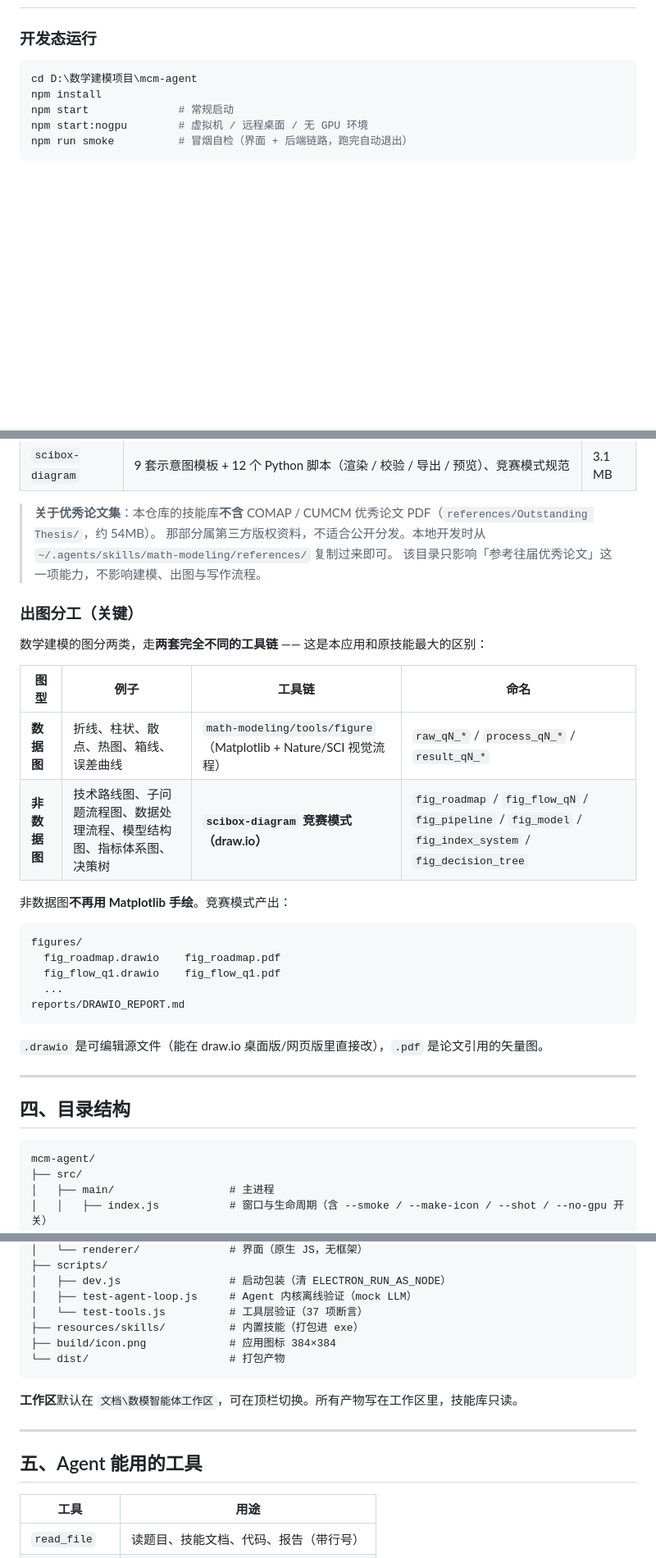
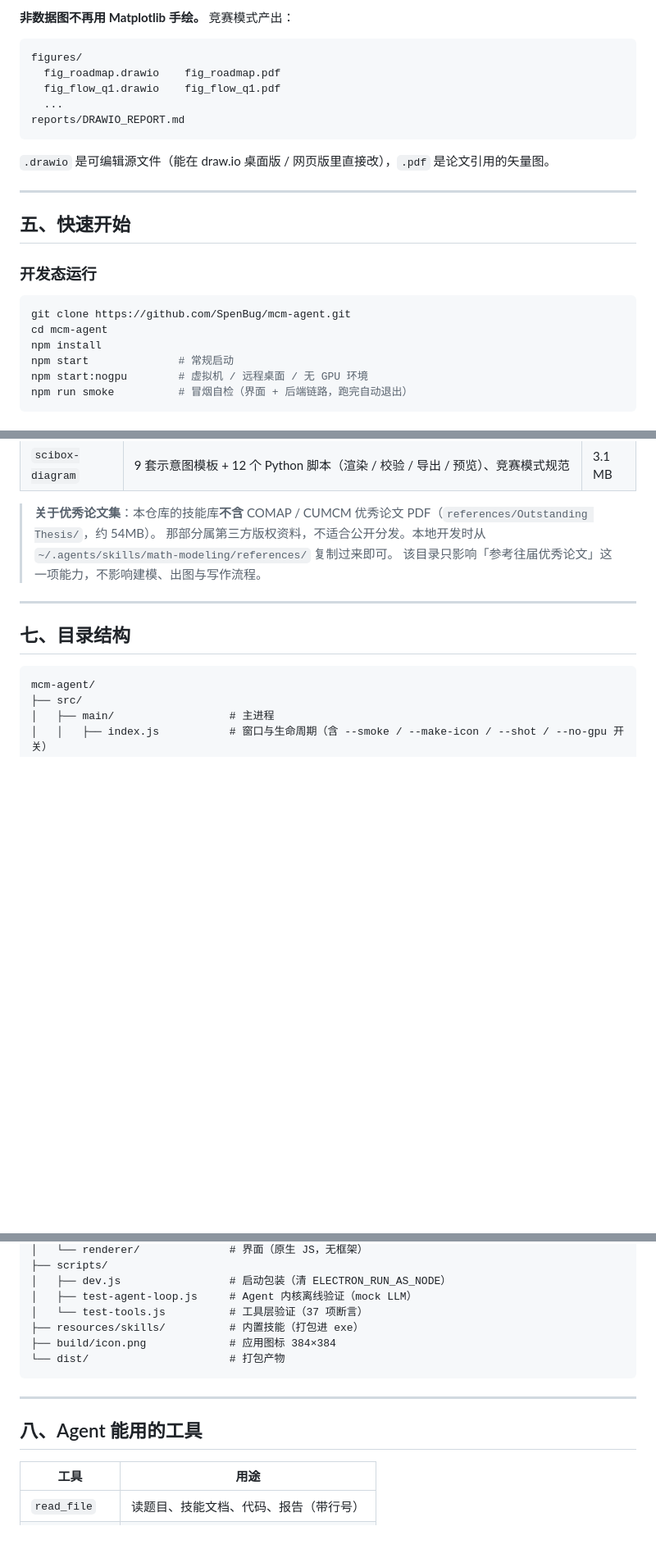
Before and after one commit to SpenBug/mcm-agent, a Markdown page: README.md, 3 parts joined by grey strips. Shown at 82% size. Drawn GitHub-style; blank space fills up the shorter version.

````diff
--- a/README.md
+++ b/README.md
@@ -28,8 +163,24 @@
+**非数据图不再用 Matplotlib 手绘。** 竞赛模式产出：
+
+```
+figures/
+  fig_roadmap.drawio    fig_roadmap.pdf
+  fig_flow_q1.drawio    fig_flow_q1.pdf
+  ...
+reports/DRAWIO_REPORT.md
+```
+
+`.drawio` 是可编辑源文件（能在 draw.io 桌面版 / 网页版里直接改），`.pdf` 是论文引用的矢量图。
+
+---
+
+## 五、快速开始
 
 ### 开发态运行
 
 ```bash
-cd D:\数学建模项目\mcm-agent
+git clone https://github.com/SpenBug/mcm-agent.git
+cd mcm-agent
 npm install
 npm start              # 常规启动
 npm start:nogpu        # 虚拟机 / 远程桌面 / 无 GPU 环境
@@ -81,30 +232,9 @@ npm run pack           # 只产出免安装目录（调试用）
 > 那部分属第三方版权资料，不适合公开分发。本地开发时从 `~/.agents/skills/math-modeling/references/` 复制过来即可。
 > 该目录只影响「参考往届优秀论文」这一项能力，不影响建模、出图与写作流程。
 
-### 出图分工（关键）
-
-数学建模的图分两类，走**两套完全不同的工具链** —— 这是本应用和原技能最大的区别：
-
-| 图型 | 例子 | 工具链 | 命名 |
-|---|---|---|---|
-| **数据图** | 折线、柱状、散点、热图、箱线、误差曲线 | `math-modeling/tools/figure`（Matplotlib + Nature/SCI 视觉流程） | `raw_qN_*` / `process_qN_*` / `result_qN_*` |
-| **非数据图** | 技术路线图、子问题流程图、数据处理流程、模型结构图、指标体系图、决策树 | **`scibox-diagram` 竞赛模式（draw.io）** | `fig_roadmap` / `fig_flow_qN` / `fig_pipeline` / `fig_model` / `fig_index_system` / `fig_decision_tree` |
-
-非数据图**不再用 Matplotlib 手绘**。竞赛模式产出：
-
-```
-figures/
-  fig_roadmap.drawio    fig_roadmap.pdf
-  fig_flow_q1.drawio    fig_flow_q1.pdf
-  ...
-reports/DRAWIO_REPORT.md
-```
-
-`.drawio` 是可编辑源文件（能在 draw.io 桌面版/网页版里直接改），`.pdf` 是论文引用的矢量图。
-
 ---
 
-## 四、目录结构
+## 七、目录结构
 
 ```
 mcm-agent/
@@ -136,11 +266,9 @@ mcm-agent/
 └── dist/                      # 打包产物
 ```
 
-**工作区**默认在 `文档\数模智能体工作区`，可在顶栏切换。所有产物写在工作区里，技能库只读。
-
 ---
 
-## 五、Agent 能用的工具
+## 八、Agent 能用的工具
 
 | 工具 | 用途 |
 |---|---|
````
Also changed, not shown: other parts of README.md (+161 -21 lines).
